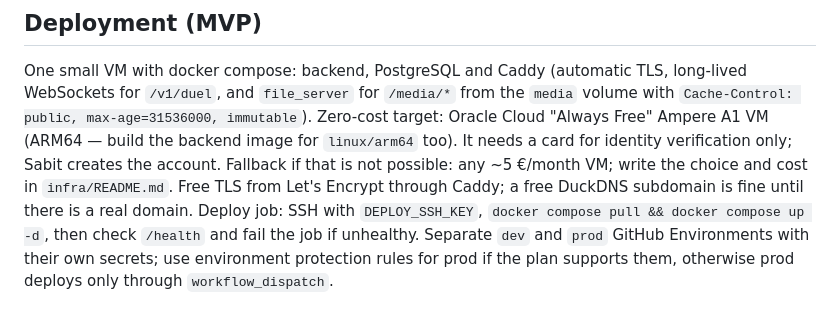
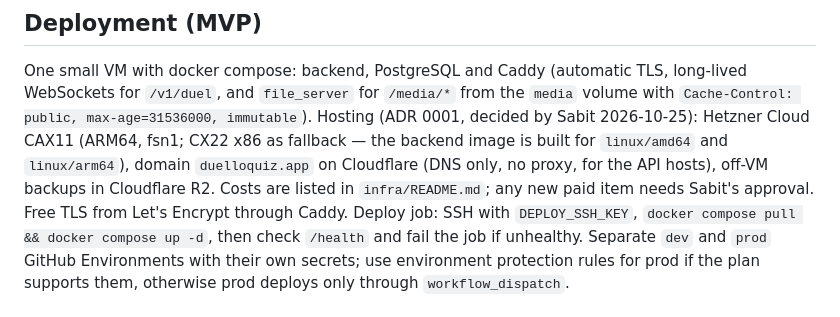
Before and after one commit to sabitsadiqli/Duello-Quiz, a Markdown page: .claude/agents/devops.md, the part around the change. Rendered like a GitHub page.

```diff
--- a/.claude/agents/devops.md
+++ b/.claude/agents/devops.md
@@ -56,11 +56,11 @@ in Play Console; document this in `infra/README.md`.
 One small VM with docker compose: backend, PostgreSQL and Caddy (automatic TLS,
 long-lived WebSockets for `/v1/duel`, and `file_server` for `/media/*` from the
 `media` volume with `Cache-Control: public, max-age=31536000, immutable`).
-Zero-cost target: Oracle Cloud "Always Free" Ampere A1 VM (ARM64 — build the backend
-image for `linux/arm64` too). It needs a card for identity verification only; Sabit
-creates the account. Fallback if that is not possible: any ~5 €/month VM; write the
-choice and cost in `infra/README.md`. Free TLS from Let's Encrypt through Caddy; a
-free DuckDNS subdomain is fine until there is a real domain. Deploy job: SSH with `DEPLOY_SSH_KEY`,
+Hosting (ADR 0001, decided by Sabit 2026-10-25): Hetzner Cloud CAX11 (ARM64, fsn1;
+CX22 x86 as fallback — the backend image is built for `linux/amd64` and `linux/arm64`),
+domain `duelloquiz.app` on Cloudflare (DNS only, no proxy, for the API hosts), off-VM
+backups in Cloudflare R2. Costs are listed in `infra/README.md`; any new paid item
+needs Sabit's approval. Free TLS from Let's Encrypt through Caddy. Deploy job: SSH with `DEPLOY_SSH_KEY`,
 `docker compose pull && docker compose up -d`, then check `/health` and fail the job
 if unhealthy. Separate `dev` and `prod` GitHub Environments with their own secrets;
 use environment protection rules for prod if the plan supports them, otherwise prod
```
Also changed, not shown: CLAUDE.md (+7 -4 lines).
